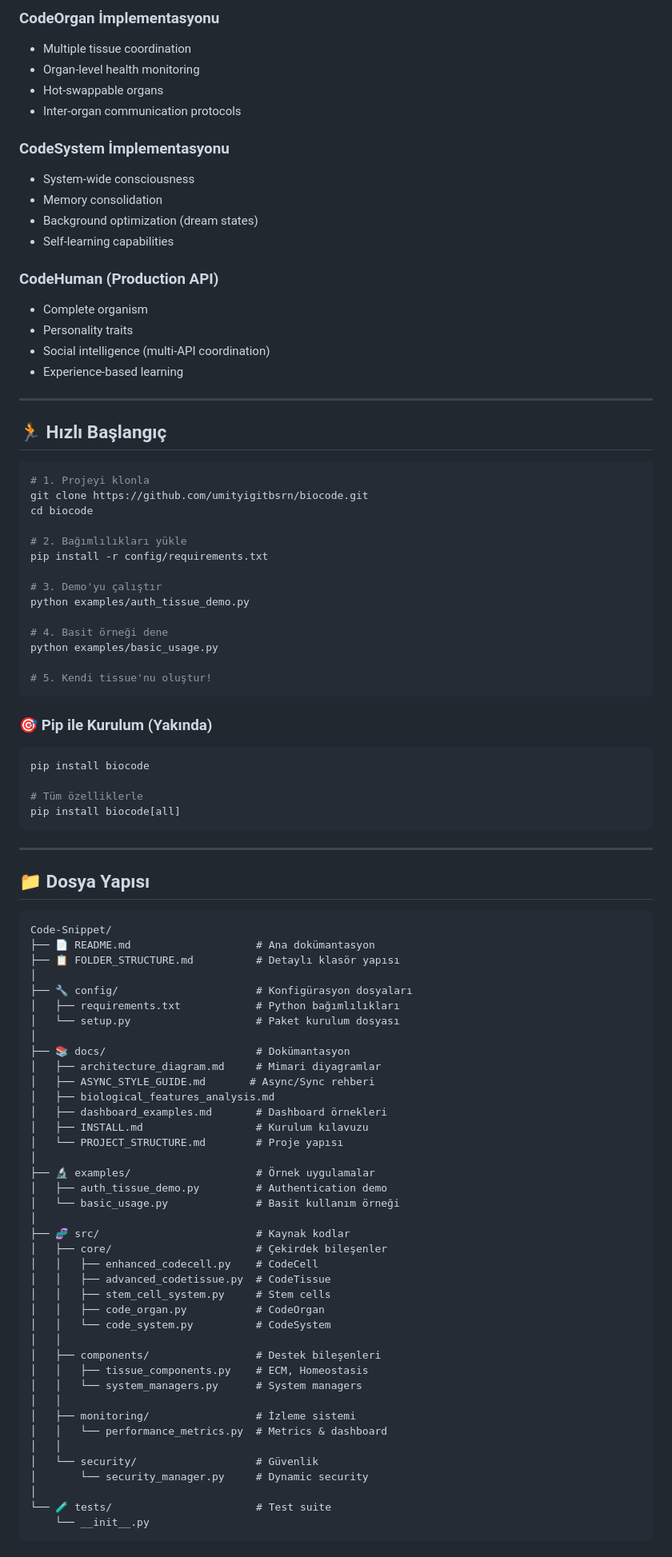
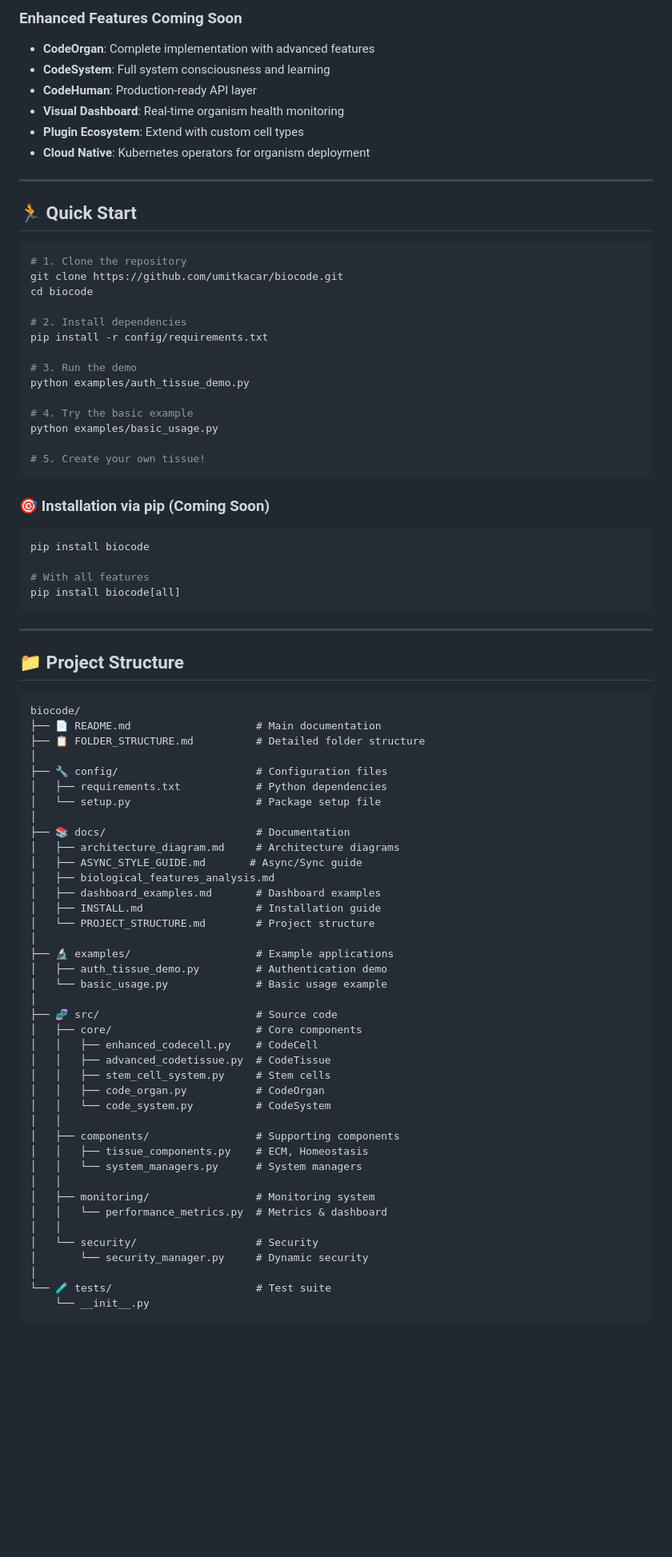
Before and after one commit to umitkacar/biocode, a Markdown page: README.md, the part around one of its changes. Shown at 80% size. Drawn GitHub-style; blank space fills up the shorter version.

Commit message:
docs: translate README to English
- Full English translation for international audience
- Enhanced future roadmap section
- Improved project structure section
- Better formatting and clarity

````diff
--- a/README.md
+++ b/README.md
@@ -293,93 +293,83 @@ print(f"Quarantined: {diagnostics['quarantine']}")
 
-### CodeOrgan İmplementasyonu
-- Multiple tissue coordination
-- Organ-level health monitoring
-- Hot-swappable organs
-- Inter-organ communication protocols
-
-### CodeSystem İmplementasyonu
-- System-wide consciousness
-- Memory consolidation
-- Background optimization (dream states)
-- Self-learning capabilities
-
-### CodeHuman (Production API)
-- Complete organism
-- Personality traits
-- Social intelligence (multi-API coordination)
-- Experience-based learning
+### Enhanced Features Coming Soon
+- **CodeOrgan**: Complete implementation with advanced features
+- **CodeSystem**: Full system consciousness and learning
+- **CodeHuman**: Production-ready API layer
+- **Visual Dashboard**: Real-time organism health monitoring
+- **Plugin Ecosystem**: Extend with custom cell types
+- **Cloud Native**: Kubernetes operators for organism deployment
 
 ---
 
-## 🏃 Hızlı Başlangıç
+## 🏃 Quick Start
 
 ```bash
-# 1. Projeyi klonla
-git clone https://github.com/umityigitbsrn/biocode.git
+# 1. Clone the repository
+git clone https://github.com/umitkacar/biocode.git
 cd biocode
 
-# 2. Bağımlılıkları yükle
+# 2. Install dependencies
 pip install -r config/requirements.txt
 
-# 3. Demo'yu çalıştır
+# 3. Run the demo
 python examples/auth_tissue_demo.py
 
-# 4. Basit örneği dene
+# 4. Try the basic example
 python examples/basic_usage.py
 
-# 5. Kendi tissue'nu oluştur!
+# 5. Create your own tissue!
 ```
 
-### 🎯 Pip ile Kurulum (Yakında)
+### 🎯 Installation via pip (Coming Soon)
 
 ```bash
 pip install biocode
 
-# Tüm özelliklerle
+# With all features
 pip install biocode[all]
 ```
 
 ---
 
-## 📁 Dosya Yapısı
+## 📁 Project Structure
 
 ```
-Code-Snippet/
-├── 📄 README.md                    # Ana dokümantasyon
-├── 📋 FOLDER_STRUCTURE.md          # Detaylı klasör yapısı
+biocode/
+├── 📄 README.md                    # Main documentation
+├── 📋 FOLDER_STRUCTURE.md          # Detailed folder structure
 │
-├── 🔧 config/                      # Konfigürasyon dosyaları
-│   ├── requirements.txt            # Python bağımlılıkları
-│   └── setup.py                    # Paket kurulum dosyası
+├── 🔧 config/                      # Configuration files
+│   ├── requirements.txt            # Python dependencies
+│   └── setup.py                    # Package setup file
 │
-├── 📚 docs/                        # Dokümantasyon
-│   ├── architecture_diagram.md     # Mimari diyagramlar
-│   ├── ASYNC_STYLE_GUIDE.md       # Async/Sync rehberi
+├── 📚 docs/                        # Documentation
+│   ├── architecture_diagram.md     # Architecture diagrams
+│   ├── ASYNC_STYLE_GUIDE.md       # Async/Sync guide
 │   ├── biological_features_analysis.md
-│   ├── dashboard_examples.md       # Dashboard örnekleri
-│   ├── INSTALL.md                  # Kurulum kılavuzu
-│   └── PROJECT_STRUCTURE.md        # Proje yapısı
+│   ├── dashboard_examples.md       # Dashboard examples
+│   ├── INSTALL.md                  # Installation guide
+│   └── PROJECT_STRUCTURE.md        # Project structure
 │
-├── 🔬 examples/                    # Örnek uygulamalar
+├── 🔬 examples/                    # Example applications
 │   ├── auth_tissue_demo.py         # Authentication demo
-│   └── basic_usage.py              # Basit kullanım örneği
+│   └── basic_usage.py              # Basic usage example
 │
-├── 🧬 src/                         # Kaynak kodlar
-│   ├── core/                       # Çekirdek bileşenler
+├── 🧬 src/                         # Source code
+│   ├── core/                       # Core components
 │   │   ├── enhanced_codecell.py    # CodeCell
 │   │   ├── advanced_codetissue.py  # CodeTissue
 │   │   ├── stem_cell_system.py     # Stem cells
 │   │   ├── code_organ.py           # CodeOrgan
 │   │   └── code_system.py          # CodeSystem
 │   │
-│   ├── components/                 # Destek bileşenleri
+│   ├── components/                 # Supporting components
 │   │   ├── tissue_components.py    # ECM, Homeostasis
 │   │   └── system_managers.py      # System managers
 │   │
-│   ├── monitoring/                 # İzleme sistemi
+│   ├── monitoring/                 # Monitoring system
 │   │   └── performance_metrics.py  # Metrics & dashboard
 │   │
-│   └── security/                   # Güvenlik
+│   └── security/                   # Security
 │       └── security_manager.py     # Dynamic security
 │
 └── 🧪 tests/                       # Test suite
````
Also changed, not shown: other parts of README.md (+94 -94 lines).
